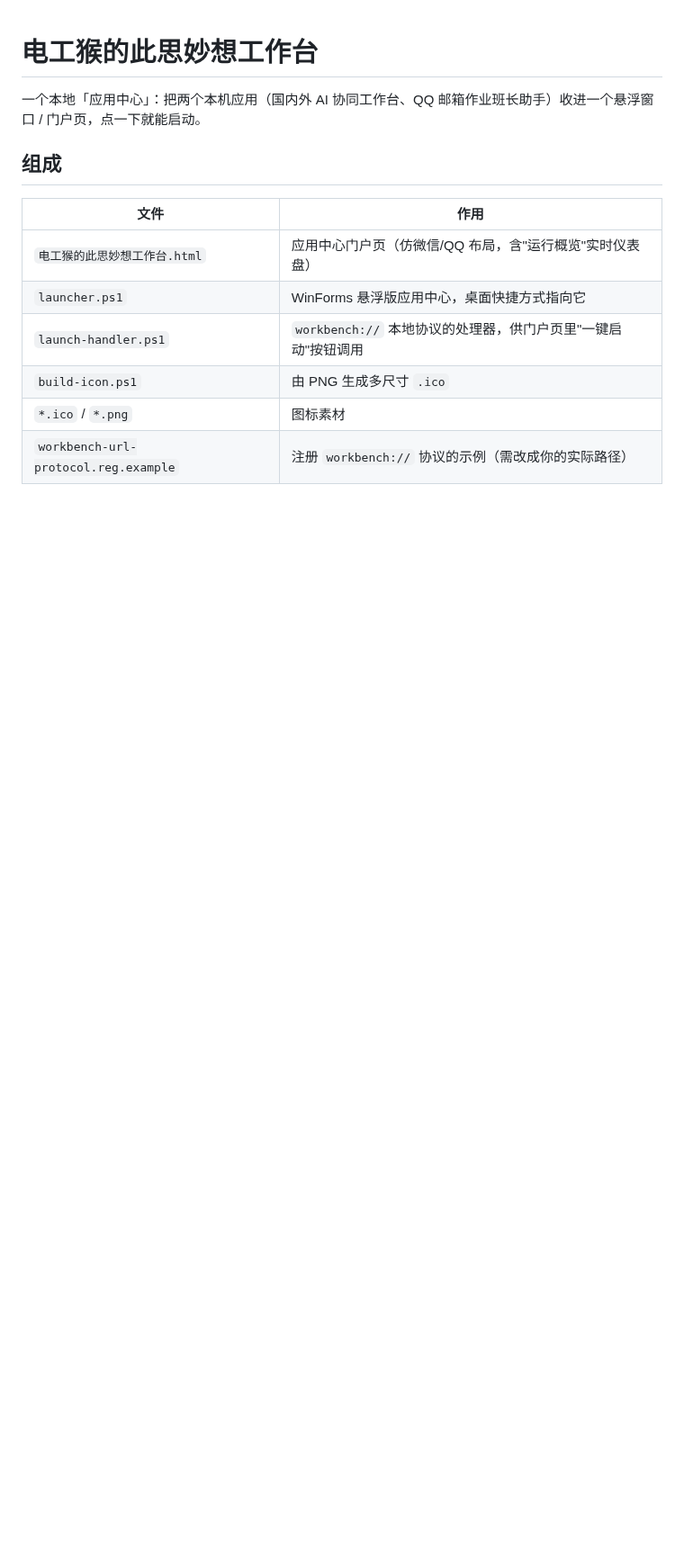
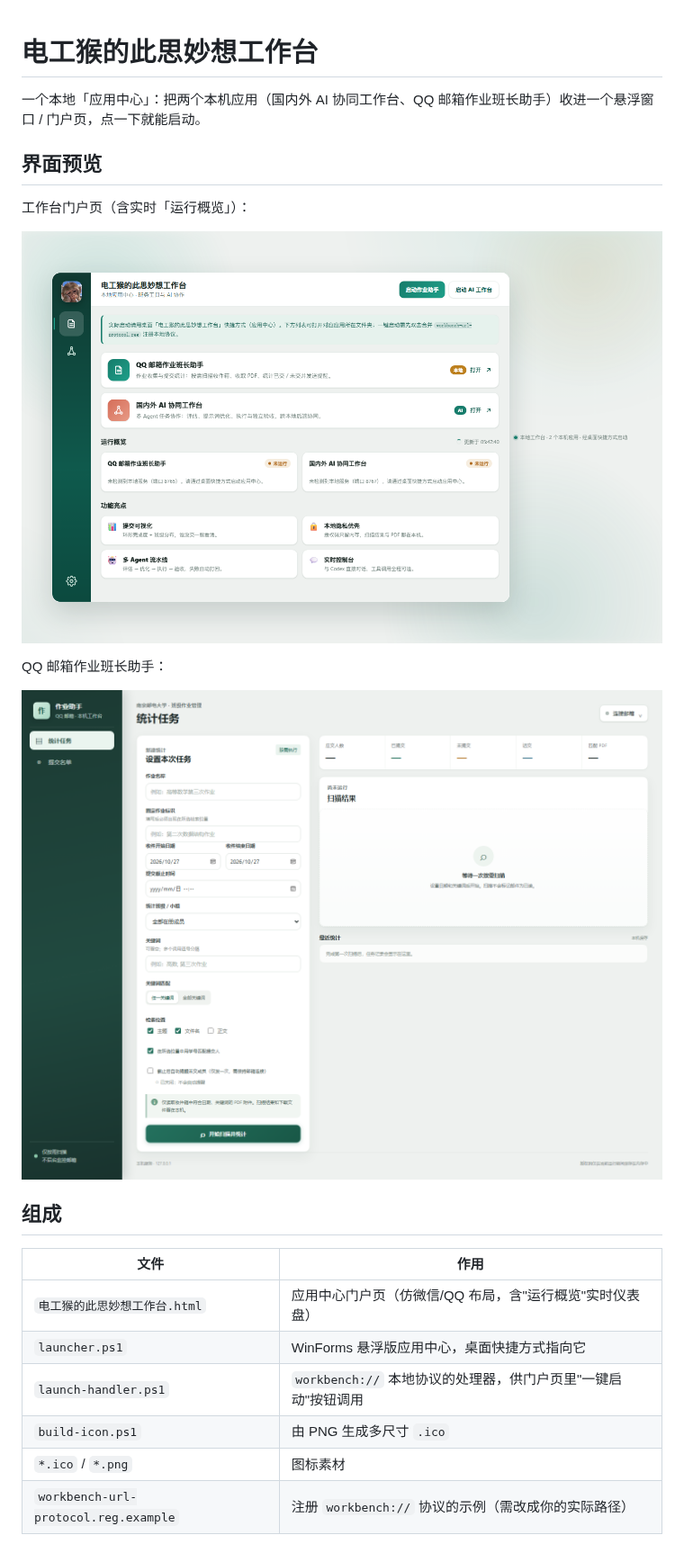
Before and after one commit to hou13851865503-design/dian-gong-hou-workbench, a Markdown page: README.md, the part around the change. Shown at 90% size. Drawn GitHub-style; pictures changed too: docs/portal.png (added), docs/qq-assistant.png (added); blank space fills up the shorter version.

Commit message:
docs: README 增加界面预览截图（门户页 + QQ 作业助手）

```diff
--- a/README.md
+++ b/README.md
@@ -1,6 +1,16 @@
 # 电工猴的此思妙想工作台
 
 一个本地「应用中心」：把两个本机应用（国内外 AI 协同工作台、QQ 邮箱作业班长助手）收进一个悬浮窗口 / 门户页，点一下就能启动。
+
+## 界面预览
+
+工作台门户页（含实时「运行概览」）：
+
+![工作台门户页](docs/portal.png)
+
+QQ 邮箱作业班长助手：
+
+![QQ 邮箱作业班长助手](docs/qq-assistant.png)
 
 ## 组成
 
```
